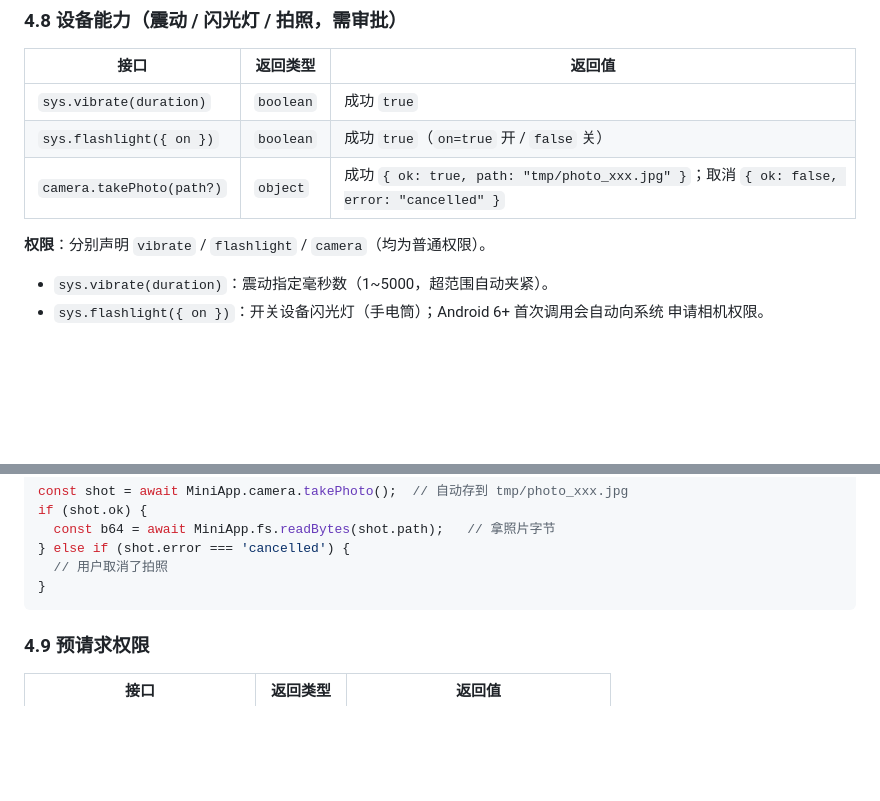
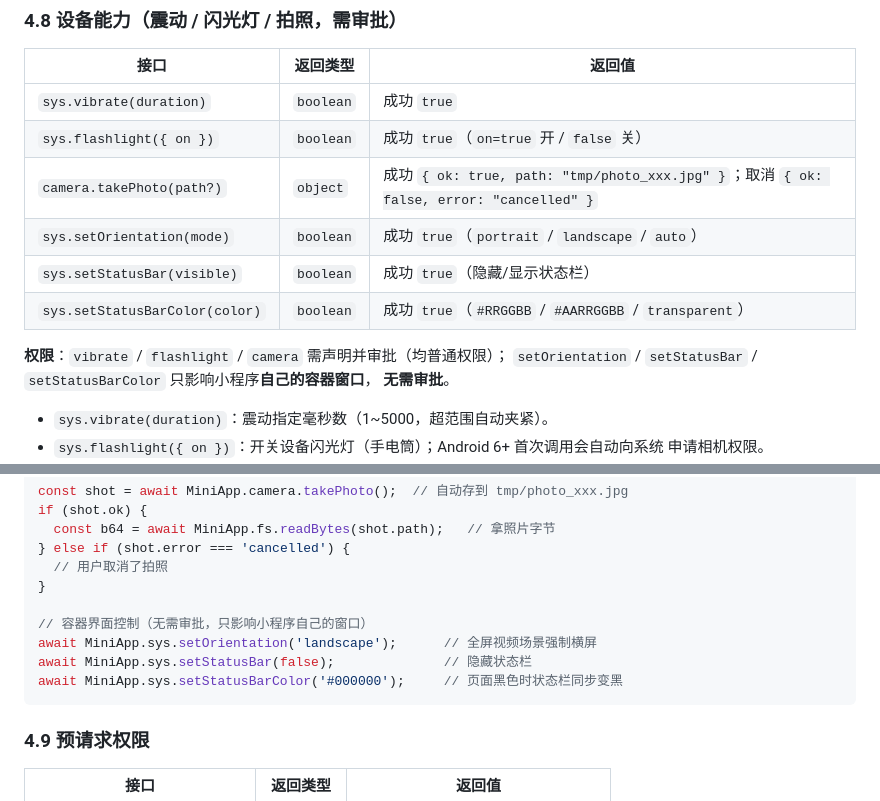
Before and after one commit to Klein-ops/MiniAppContainer, a Markdown page: DEVELOPER.md, 2 parts joined by grey strips. Rendered like a GitHub page; blank space fills up the shorter version.

Commit message:
补往批次5文档：DEVELOPER.md 4.8 补充 setOrientation/setStatusBar/setStatusBarColor 表格行与示例（上一提交因锚点不符未落盘）

````diff
--- a/DEVELOPER.md
+++ b/DEVELOPER.md
@@ -357,8 +357,13 @@ await MiniApp.sys.openUrl('https://example.com');  // boolean true
 | `sys.vibrate(duration)` | `boolean` | 成功 `true` |
 | `sys.flashlight({ on })` | `boolean` | 成功 `true`（`on=true` 开 / `false` 关） |
 | `camera.takePhoto(path?)` | `object` | 成功 `{ ok: true, path: "tmp/photo_xxx.jpg" }`；取消 `{ ok: false, error: "cancelled" }` |
+| `sys.setOrientation(mode)` | `boolean` | 成功 `true`（`portrait` / `landscape` / `auto`） |
+| `sys.setStatusBar(visible)` | `boolean` | 成功 `true`（隐藏/显示状态栏） |
+| `sys.setStatusBarColor(color)` | `boolean` | 成功 `true`（`#RRGGBB` / `#AARRGGBB` / `transparent`） |
 
-**权限**：分别声明 `vibrate` / `flashlight` / `camera`（均为普通权限）。
+**权限**：`vibrate` / `flashlight` / `camera` 需声明并审批（均普通权限）；
+`setOrientation` / `setStatusBar` / `setStatusBarColor` 只影响小程序**自己的容器窗口**，
+**无需审批**。
 
 - `sys.vibrate(duration)`：震动指定毫秒数（1~5000，超范围自动夹紧）。
 - `sys.flashlight({ on })`：开关设备闪光灯（手电筒）；Android 6+ 首次调用会自动向系统
@@ -381,6 +386,11 @@ if (shot.ok) {
 } else if (shot.error === 'cancelled') {
   // 用户取消了拍照
 }
+
+// 容器界面控制（无需审批，只影响小程序自己的窗口）
+await MiniApp.sys.setOrientation('landscape');      // 全屏视频场景强制横屏
+await MiniApp.sys.setStatusBar(false);              // 隐藏状态栏
+await MiniApp.sys.setStatusBarColor('#000000');     // 页面黑色时状态栏同步变黑
 ```
 
 ### 4.9 预请求权限
````
